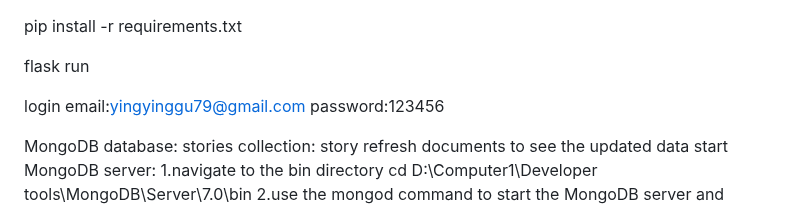
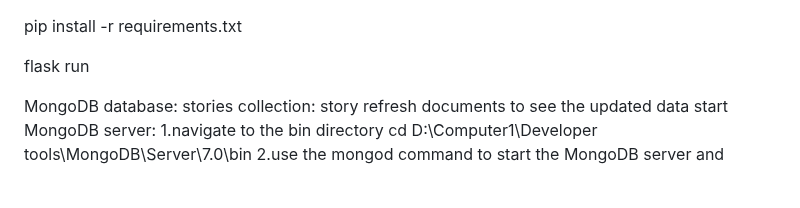
Before and after one commit to ying-i/project-3, a Markdown page: README.md, the part around the change. GitHub-like rendering; blank space fills up the shorter version.

```diff
--- a/README.md
+++ b/README.md
@@ -1,9 +1,6 @@
 pip install -r requirements.txt
 
 flask run
-
-login email:yingyinggu79@gmail.com
-      password:123456
 
 MongoDB
 database: stories
```
